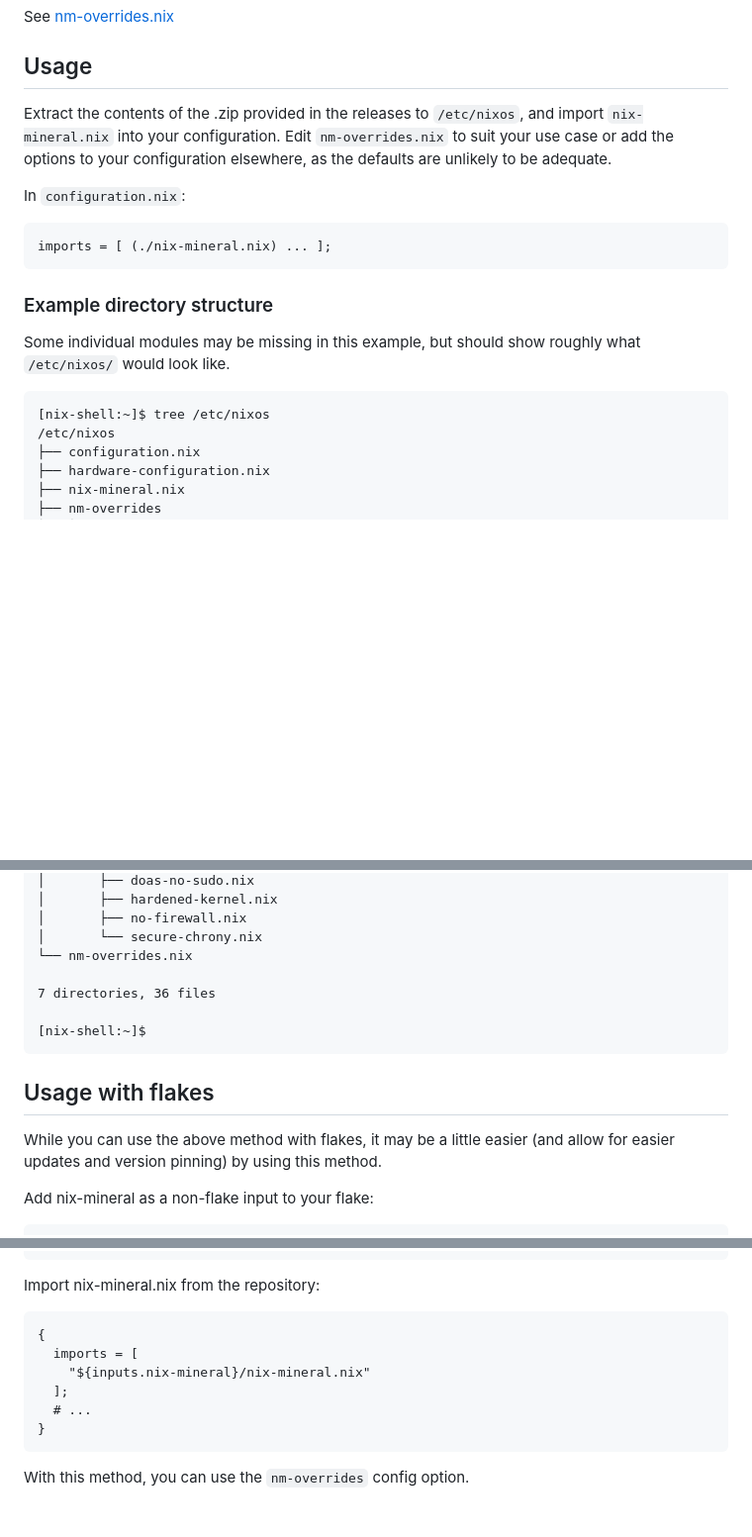
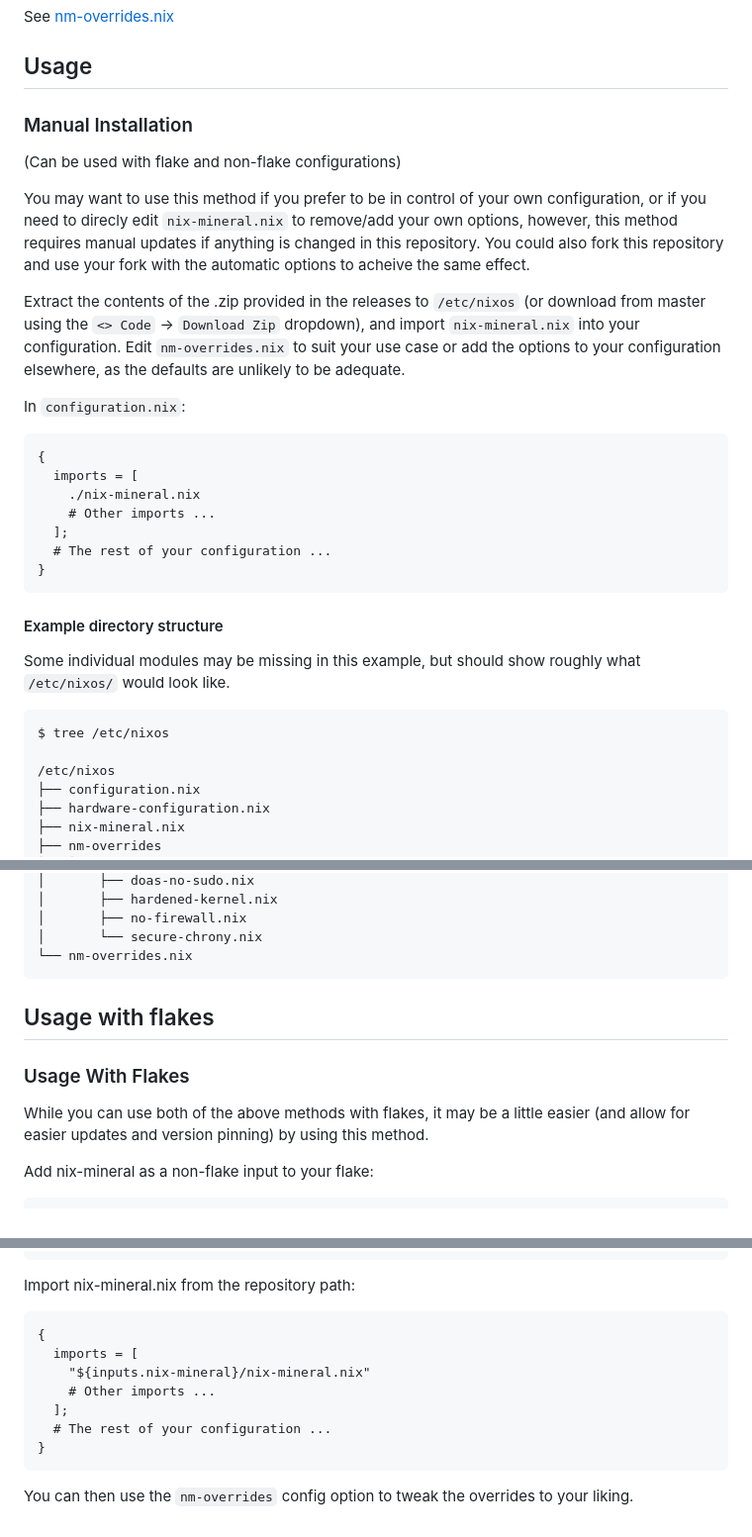
Before and after one commit to cynicsketch/nix-mineral, a Markdown page: README.md, 3 parts joined by grey strips. Shown at 99% size. Drawn GitHub-style; blank space fills up the shorter version.

Commit message:
Use more clear and detailed language in the usage instructions

````diff
--- a/README.md
+++ b/README.md
@@ -40,16 +40,31 @@ A non-comprehensive list of features in `nix-mineral`
   See [nm-overrides.nix](https://github.com/cynicsketch/nix-mineral/blob/main/nm-overrides.nix)
 
 ## Usage
-Extract the contents of the .zip provided in the releases to `/etc/nixos`, and import `nix-mineral.nix` into your configuration. Edit `nm-overrides.nix` to suit your use case or add the options to your configuration elsewhere, as the defaults are unlikely to be adequate.
+
+### Manual Installation
+(Can be used with flake and non-flake configurations)
+
+You may want to use this method if you prefer to be in control of your own configuration, or if you need to direcly edit `nix-mineral.nix` to remove/add your own options, however, this method requires manual updates if anything is changed in this repository. You could also fork this repository and use your fork with the automatic options to acheive the same effect.
+
+Extract the contents of the .zip provided in the releases to `/etc/nixos` (or download from master using the  `<> Code` -> `Download Zip` dropdown), and import `nix-mineral.nix` into your configuration. Edit `nm-overrides.nix` to suit your use case or add the options to your configuration elsewhere, as the defaults are unlikely to be adequate.
 
 In `configuration.nix`:
 
-    imports = [ (./nix-mineral.nix) ... ];
+```nix
+{
+  imports = [
+    ./nix-mineral.nix
+    # Other imports ...
+  ];
+  # The rest of your configuration ...
+}
+```
 
-### Example directory structure
+#### Example directory structure
 Some individual modules may be missing in this example, but should show roughly what `/etc/nixos/` would look like.
 
-    [nix-shell:~]$ tree /etc/nixos
+    $ tree /etc/nixos
+
     /etc/nixos
     ├── configuration.nix
     ├── hardware-configuration.nix
@@ -93,13 +108,12 @@ Some individual modules may be missing in this example, but should show roughly
     │       └── secure-chrony.nix
     └── nm-overrides.nix
 
-    7 directories, 36 files
-
-    [nix-shell:~]$
 
 ## Usage with flakes
 
-While you can use the above method with flakes, it may be a little easier (and allow for easier updates and version pinning) by using this method.
+### Usage With Flakes
+
+While you can use both of the above methods with flakes, it may be a little easier (and allow for easier updates and version pinning) by using this method.
 
 Add nix-mineral as a non-flake input to your flake:
 
@@ -118,15 +132,16 @@ Add nix-mineral as a non-flake input to your flake:
 }
 ```
 
-Import nix-mineral.nix from the repository:
+Import nix-mineral.nix from the repository path:
 
 ```nix
 {
   imports = [
     "${inputs.nix-mineral}/nix-mineral.nix"
+    # Other imports ...
   ];
-  # ...
+  # The rest of your configuration ...
 }
 ```
 
-With this method, you can use the `nm-overrides` config option.
+You can then use the `nm-overrides` config option to tweak the overrides to your liking.
````
